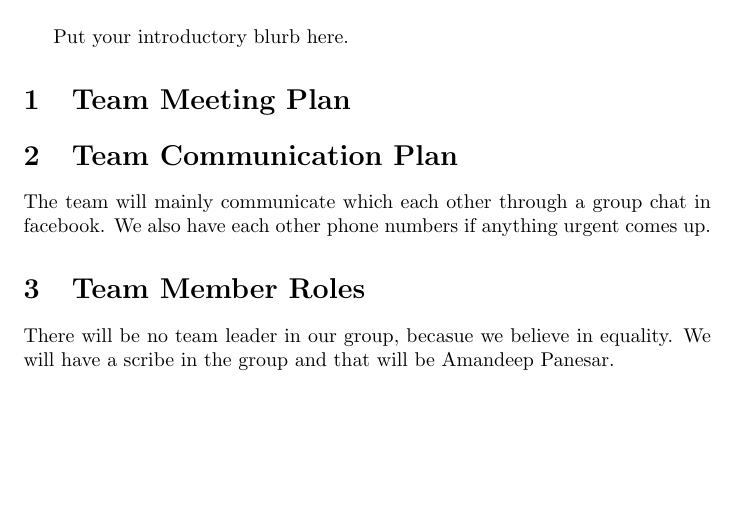
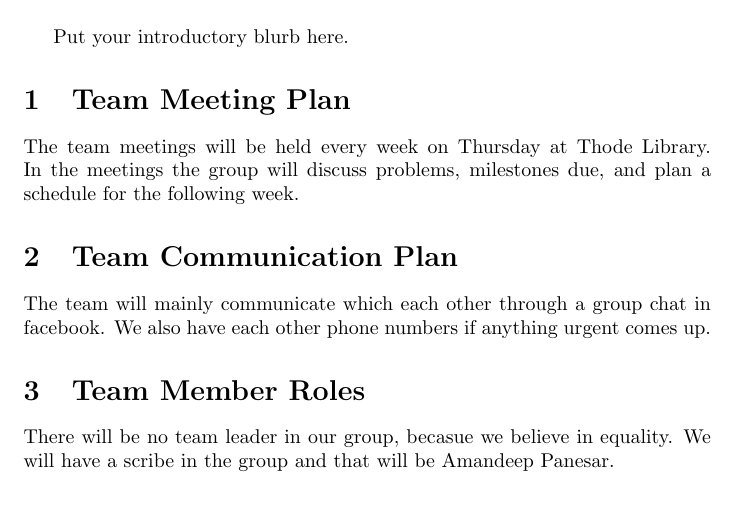
Before and after one commit to tahamian/DJS, a LaTeX document (Doc/DevelopmentPlan/DevelopmentPlan.tex): part of page 2 of 3, cut so that both start at the same text, the shorter picture padded with empty space. Compiled offline with pdfLaTeX.

Commit message:
added Team Meeting Plan to Development Plan Doc

```diff
--- a/Doc/DevelopmentPlan/DevelopmentPlan.tex
+++ b/Doc/DevelopmentPlan/DevelopmentPlan.tex
@@ -37,7 +37,7 @@ Date2 & Name(s) & Description of changes\\
 Put your introductory blurb here.
 
 \section{Team Meeting Plan}
-
+The team meetings will be held every week on Thursday at Thode Library. In the meetings the group will discuss problems, milestones due, and plan a schedule for the following week.
 \section{Team Communication Plan}
 The team will mainly communicate which each other through a group chat in facebook. We also have each other phone numbers if anything urgent comes up.
 \section{Team Member Roles}
```
